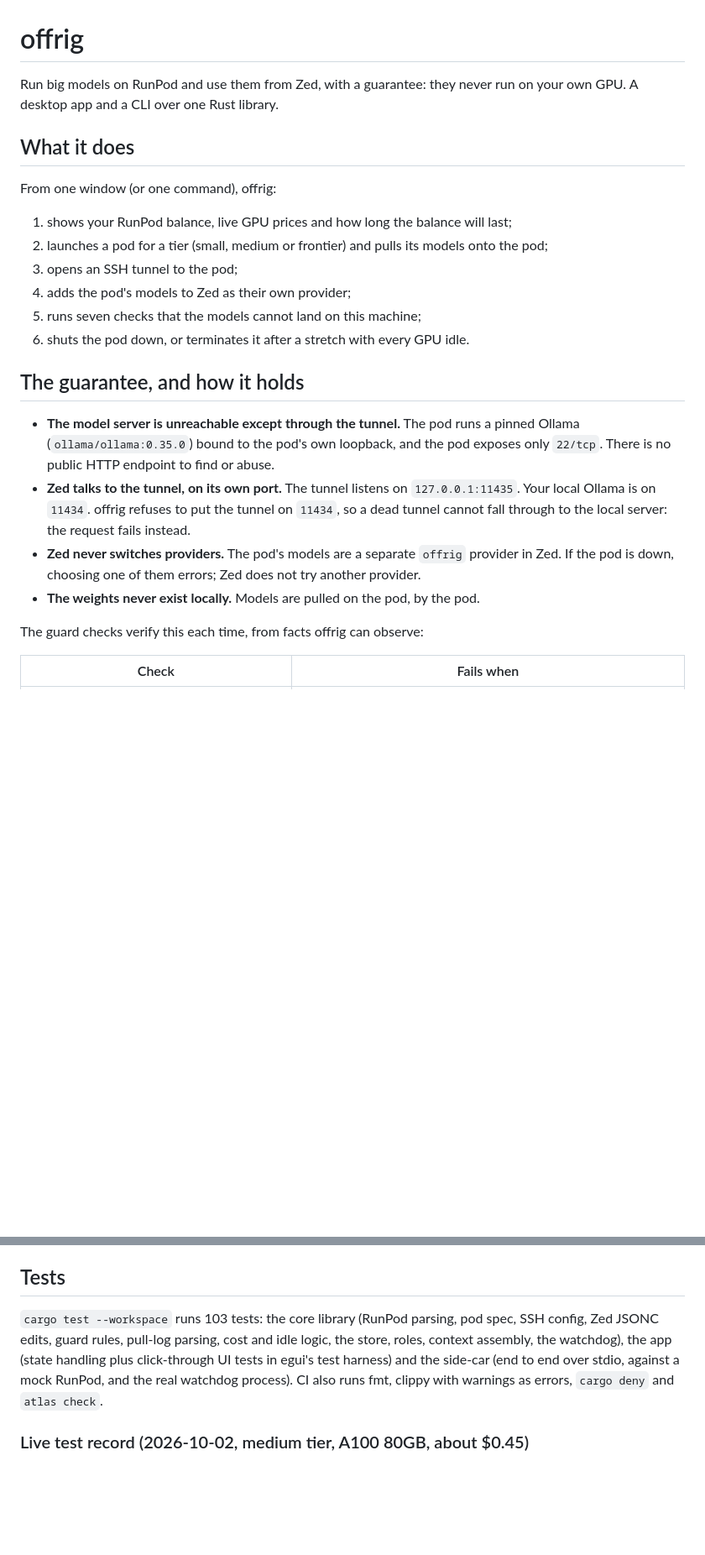
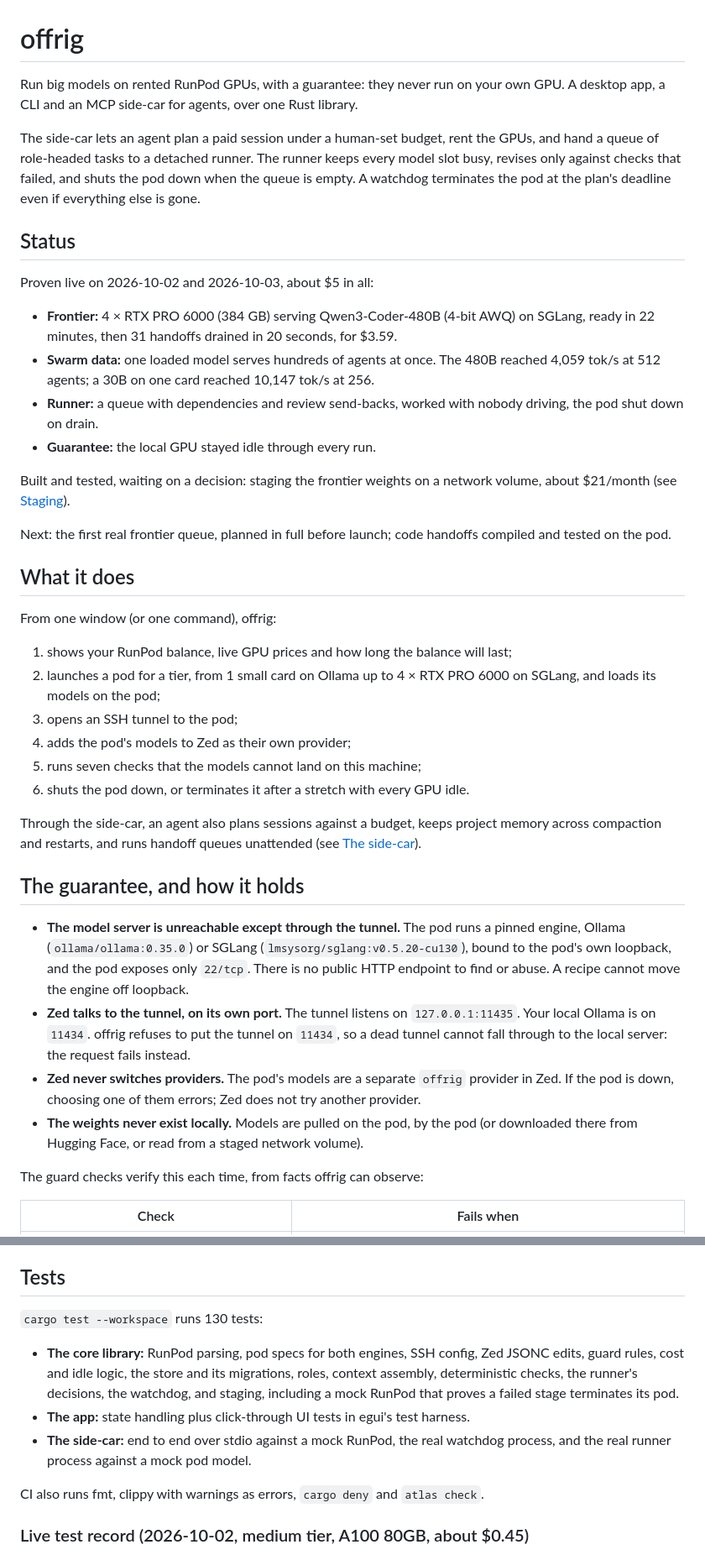
Before and after one commit to mcp-tool-shop-org/offrig, a Markdown page: README.md, 2 parts joined by grey strips. Shown at 84% size. Rendered like a GitHub page; blank space fills up the shorter version.

```diff
--- a/README.md
+++ b/README.md
@@ -1,30 +1,61 @@
 # offrig
 
-Run big models on RunPod and use them from Zed, with a guarantee: they never run on
-your own GPU. A desktop app and a CLI over one Rust library.
+Run big models on rented RunPod GPUs, with a guarantee: they never run on your own
+GPU. A desktop app, a CLI and an MCP side-car for agents, over one Rust library.
+
+The side-car lets an agent plan a paid session under a human-set budget, rent the GPUs,
+and hand a queue of role-headed tasks to a detached runner. The runner keeps every model
+slot busy, revises only against checks that failed, and shuts the pod down when the queue
+is empty. A watchdog terminates the pod at the plan's deadline even if everything else is
+gone.
+
+## Status
+
+Proven live on 2026-10-02 and 2026-10-03, about $5 in all:
+
+- **Frontier:** 4 × RTX PRO 6000 (384 GB) serving Qwen3-Coder-480B (4-bit AWQ) on SGLang,
+  ready in 22 minutes, then 31 handoffs drained in 20 seconds, for $3.59.
+- **Swarm data:** one loaded model serves hundreds of agents at once. The 480B reached
+  4,059 tok/s at 512 agents; a 30B on one card reached 10,147 tok/s at 256.
+- **Runner:** a queue with dependencies and review send-backs, worked with nobody driving,
+  the pod shut down on drain.
+- **Guarantee:** the local GPU stayed idle through every run.
+
+Built and tested, waiting on a decision: staging the frontier weights on a network volume,
+about $21/month (see [Staging](#staging-weights-on-a-network-volume)).
+
+Next: the first real frontier queue, planned in full before launch; code handoffs compiled
+and tested on the pod.
 
 ## What it does
 
 From one window (or one command), offrig:
 
 1. shows your RunPod balance, live GPU prices and how long the balance will last;
-2. launches a pod for a tier (small, medium or frontier) and pulls its models onto the pod;
+2. launches a pod for a tier, from 1 small card on Ollama up to 4 × RTX PRO 6000 on SGLang,
+   and loads its models on the pod;
 3. opens an SSH tunnel to the pod;
 4. adds the pod's models to Zed as their own provider;
 5. runs seven checks that the models cannot land on this machine;
 6. shuts the pod down, or terminates it after a stretch with every GPU idle.
 
+Through the side-car, an agent also plans sessions against a budget, keeps project memory
+across compaction and restarts, and runs handoff queues unattended (see
+[The side-car](#the-side-car-for-agents)).
+
 ## The guarantee, and how it holds
 
 - **The model server is unreachable except through the tunnel.** The pod runs a pinned
-  Ollama (`ollama/ollama:0.35.0`) bound to the pod's own loopback, and the pod exposes
-  only `22/tcp`. There is no public HTTP endpoint to find or abuse.
+  engine, Ollama (`ollama/ollama:0.35.0`) or SGLang (`lmsysorg/sglang:v0.5.20-cu130`),
+  bound to the pod's own loopback, and the pod exposes only `22/tcp`. There is no public
+  HTTP endpoint to find or abuse. A recipe cannot move the engine off loopback.
 - **Zed talks to the tunnel, on its own port.** The tunnel listens on `127.0.0.1:11435`.
   Your local Ollama is on `11434`. offrig refuses to put the tunnel on `11434`, so a dead
   tunnel cannot fall through to the local server: the request fails instead.
 - **Zed never switches providers.** The pod's models are a separate `offrig` provider in
   Zed. If the pod is down, choosing one of them errors; Zed does not try another provider.
-- **The weights never exist locally.** Models are pulled on the pod, by the pod.
+- **The weights never exist locally.** Models are pulled on the pod, by the pod (or
+  downloaded there from Hugging Face, or read from a staged network volume).
 
 The guard checks verify this each time, from facts offrig can observe:
 
@@ -205,12 +247,17 @@ Comments and layout in Zed's settings are preserved: edits go through a JSONC sy
 
 ## Tests
 
-`cargo test --workspace` runs 103 tests: the core library (RunPod parsing, pod spec,
-SSH config, Zed JSONC edits, guard rules, pull-log parsing, cost and idle logic, the
-store, roles, context assembly, the watchdog), the app (state handling plus click-through
-UI tests in egui's test harness) and the side-car (end to end over stdio, against a mock
-RunPod, and the real watchdog process). CI also runs
-fmt, clippy with warnings as errors, `cargo deny` and `atlas check`.
+`cargo test --workspace` runs 130 tests:
+
+- **The core library:** RunPod parsing, pod specs for both engines, SSH config, Zed JSONC
+  edits, guard rules, cost and idle logic, the store and its migrations, roles, context
+  assembly, deterministic checks, the runner's decisions, the watchdog, and staging,
+  including a mock RunPod that proves a failed stage terminates its pod.
+- **The app:** state handling plus click-through UI tests in egui's test harness.
+- **The side-car:** end to end over stdio against a mock RunPod, the real watchdog
+  process, and the real runner process against a mock pod model.
+
+CI also runs fmt, clippy with warnings as errors, `cargo deny` and `atlas check`.
 
 ### Live test record (2026-10-02, medium tier, A100 80GB, about $0.45)
 
```
Also changed, not shown: other parts of README.md (+30 -9 lines), CHANGELOG.md (+1 -0 lines).
